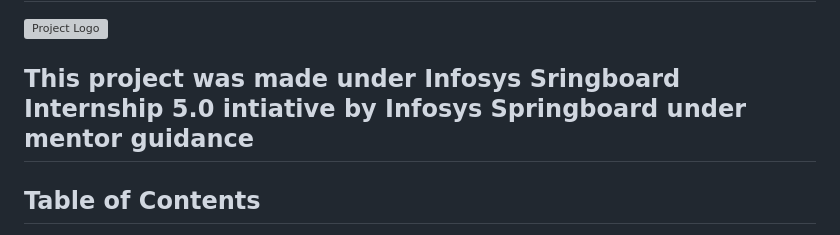
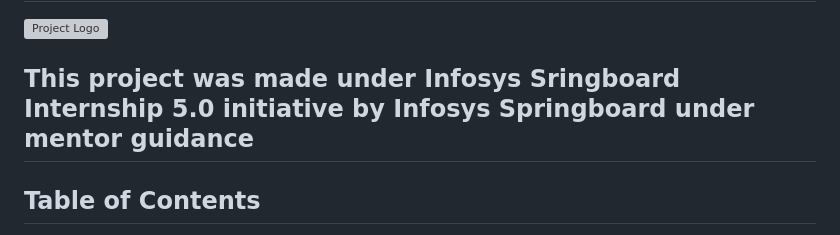
Before and after one commit to Pavani004/AI_based_Fraud_Management_System_for_UID_Aadhaar, a Markdown page: README.md, the part around the change. Rendered like a GitHub page; grey boxes are pictures that could not be loaded.

```diff
--- a/README.md
+++ b/README.md
@@ -2,7 +2,7 @@
 
 ![Project Logo](https://encrypted-tbn0.gstatic.com/images?q=tbn:ANd9GcSRxp3boQ_bYvCBCvWLwqe-5g3YksR4_mchZA&s)
 
-## This project was made under Infosys Sringboard Internship 5.0 intiative by Infosys Springboard under mentor guidance
+## This project was made under Infosys Sringboard Internship 5.0 initiative by Infosys Springboard under mentor guidance
 
 ## Table of Contents
 1. [Introduction](#introduction)
```
